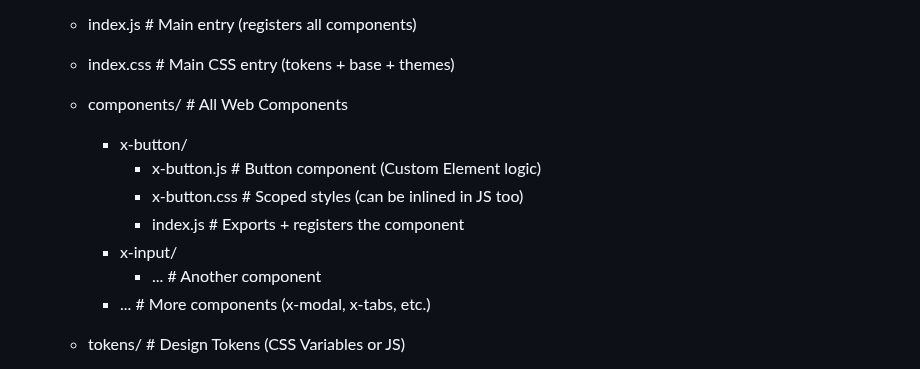
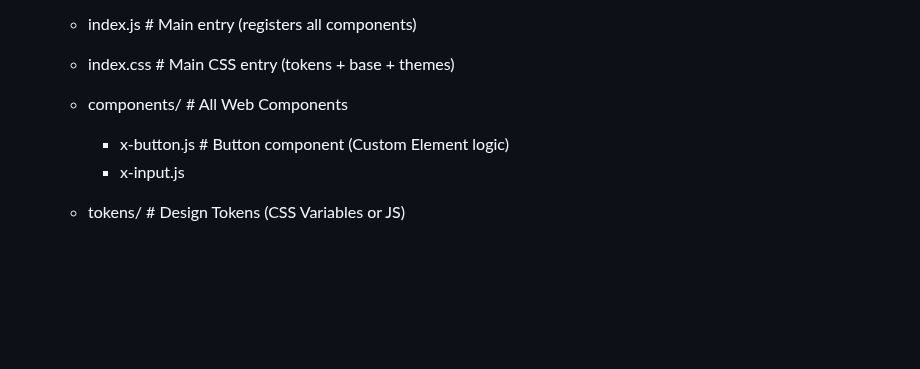
Before and after one commit to Espirion/espirion-core, a Markdown page: README.md, the part around the change. Rendered like a GitHub page; blank space fills up the shorter version.

```diff
--- a/README.md
+++ b/README.md
@@ -12,13 +12,8 @@ espirion-core/
   - index.css                             # Main CSS entry (tokens + base + themes)
 
   - components/                           # All Web Components
-    - x-button/
-      - x-button.js                   # Button component (Custom Element logic)
-      - x-button.css                  # Scoped styles (can be inlined in JS too)
-      - index.js                      # Exports + registers the component
-    - x-input/
-      - ...                           # Another component
-    - ...                               # More components (x-modal, x-tabs, etc.)
+    - x-button.js                         # Button component (Custom Element logic)
+    - x-input.js
 
   - tokens/                               # Design Tokens (CSS Variables or JS)
     - colors.css                        # Primary, secondary, neutral, etc.
```
